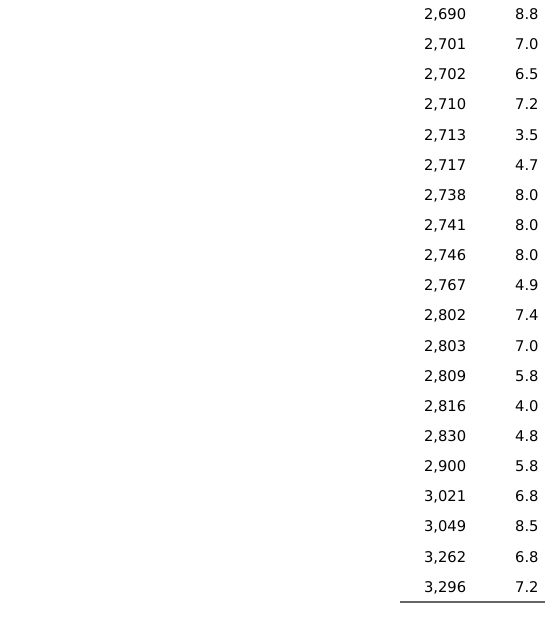
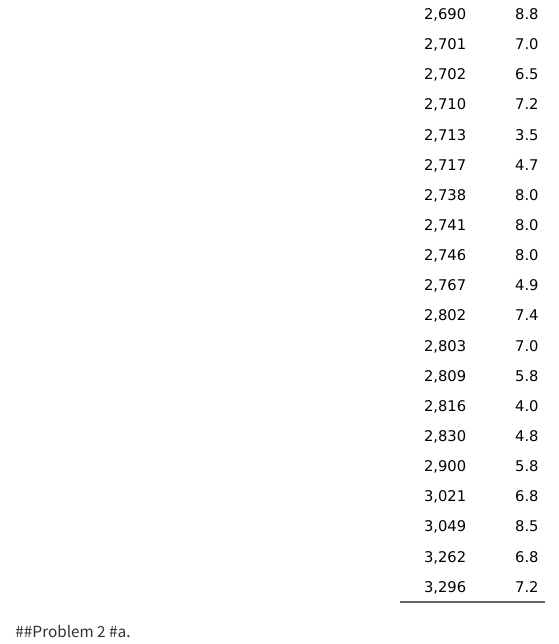
Before and after one commit to Zachary925925/ENVS-193DS_homework-03, a Quarto document (code/ENVS-193DS_homework-03.qmd): the page in a window 1100 px wide, from 2860 px down. Rendered offline with R 4.5, knitr and Pandoc in place of Quarto, with nearby package versions; code that draws random numbers runs with fixed seeds of ours; column names are cleaned by a stand-in for the janitor package.

Commit message:
answer 2a and have problem with 2b

````diff
--- a/code/ENVS-193DS_homework-03.qmd
+++ b/code/ENVS-193DS_homework-03.qmd
@@ -60,3 +60,6 @@ summary_table <- mydata |> #data frame
   )
 flextable(summary_table) #showing tables
 ```
+
+##Problem 2
+#a.
````
Also changed, not shown: data/photon.jpg (added), 1 other file.
